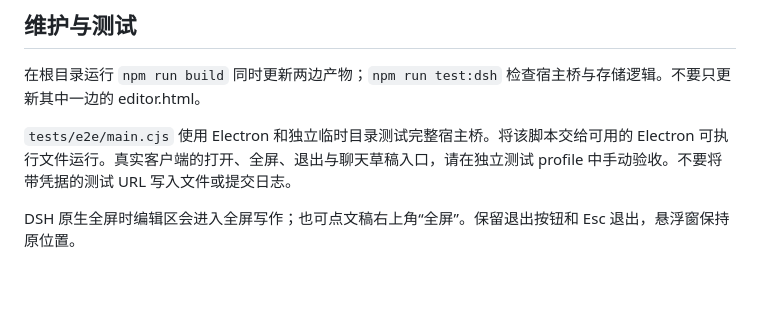
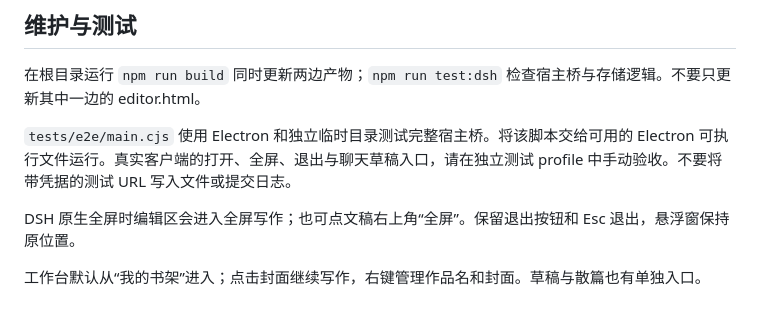
Before and after one commit to Aether-folio/writer-workbench, a Markdown page: dsh/README.md, the part around the change. Drawn GitHub-style; blank space fills up the shorter version.

```diff
--- a/dsh/README.md
+++ b/dsh/README.md
@@ -32,3 +32,5 @@
 `tests/e2e/main.cjs` 使用 Electron 和独立临时目录测试完整宿主桥。将该脚本交给可用的 Electron 可执行文件运行。真实客户端的打开、全屏、退出与聊天草稿入口，请在独立测试 profile 中手动验收。不要将带凭据的测试 URL 写入文件或提交日志。
 
 DSH 原生全屏时编辑区会进入全屏写作；也可点文稿右上角“全屏”。保留退出按钮和 Esc 退出，悬浮窗保持原位置。
+
+工作台默认从“我的书架”进入；点击封面继续写作，右键管理作品名和封面。草稿与散篇也有单独入口。
```
Also changed, not shown: CHANGELOG.md (+9 -0 lines), README.md (+11 -2 lines), docs/images/fullscreen.png, docs/images/shelf.png (added), docs/images/workbench.png, 14 other files.
